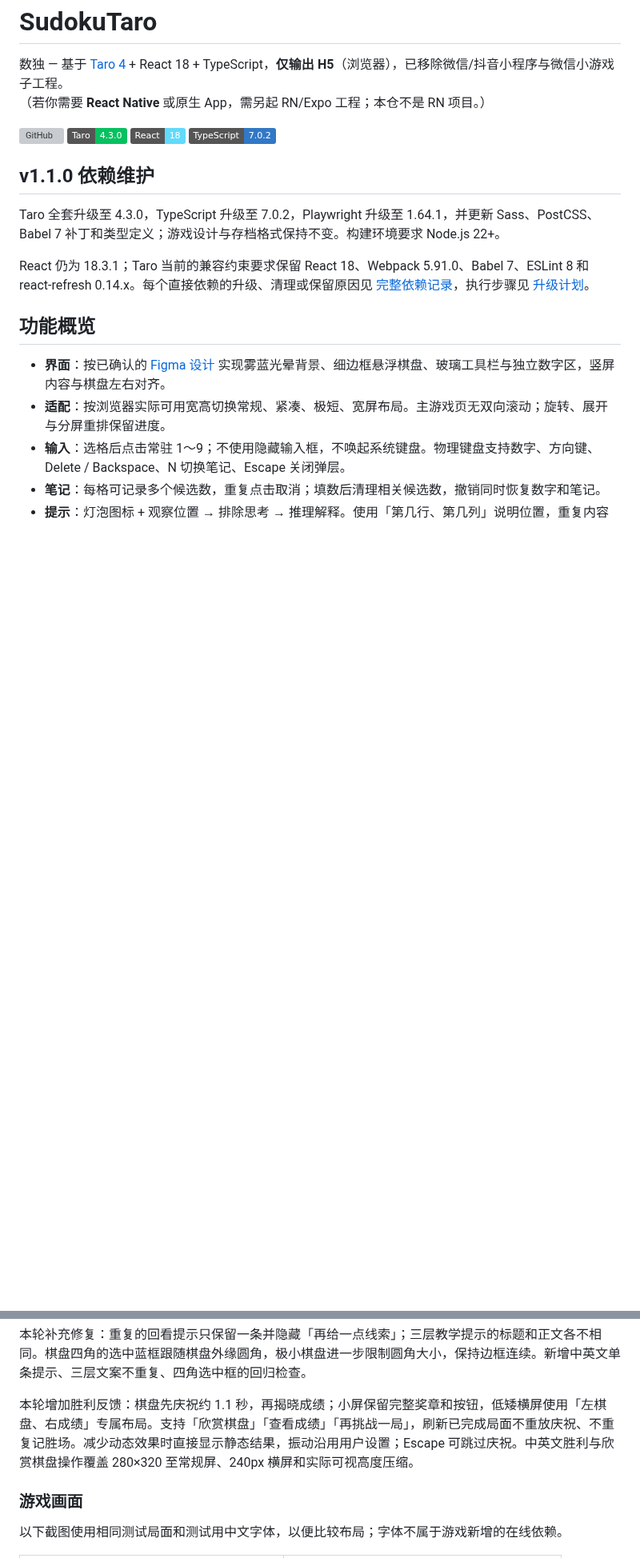
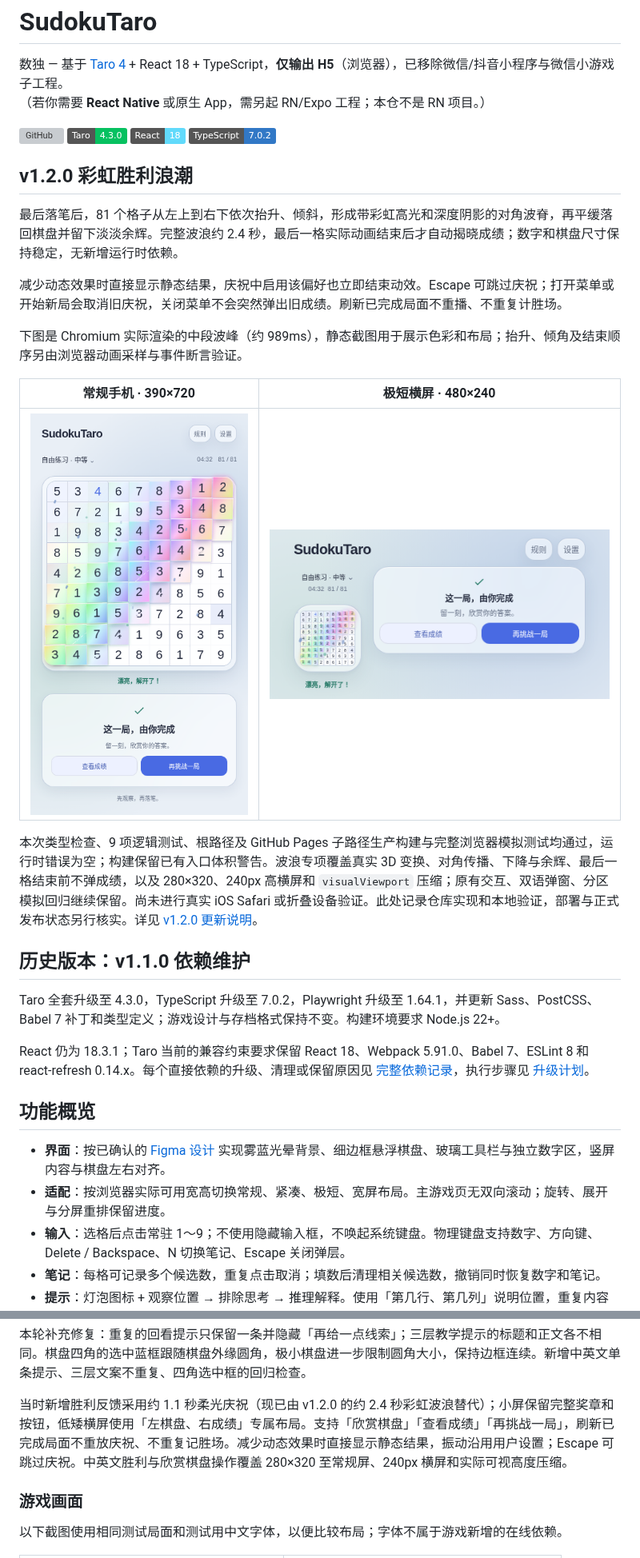
Before and after one commit to yuqiuqi/SudokuTaro, a Markdown page: README.md, 2 parts joined by grey strips. Shown at 80% size. GitHub-like rendering; pictures changed too: docs/screenshots/rainbow-480x240-center.png (added), docs/screenshots/rainbow-center.png (added); badges without logos; blank space fills up the shorter version; grey boxes are pictures that could not be loaded.

Commit message:
docs: prepare v1.2.0 rainbow victory release

```diff
--- a/README.md
+++ b/README.md
@@ -8,7 +8,21 @@
 ![React](https://img.shields.io/badge/React-18-61dafb?logo=react&logoColor=white)
 ![TypeScript](https://img.shields.io/badge/TypeScript-7.0.2-3178c6?logo=typescript&logoColor=white)
 
-## v1.1.0 依赖维护
+## v1.2.0 彩虹胜利浪潮
+
+最后落笔后，81 个格子从左上到右下依次抬升、倾斜，形成带彩虹高光和深度阴影的对角波脊，再平缓落回棋盘并留下淡淡余辉。完整波浪约 2.4 秒，最后一格实际动画结束后才自动揭晓成绩；数字和棋盘尺寸保持稳定，无新增运行时依赖。
+
+减少动态效果时直接显示静态结果，庆祝中启用该偏好也立即结束动效。Escape 可跳过庆祝；打开菜单或开始新局会取消旧庆祝，关闭菜单不会突然弹出旧成绩。刷新已完成局面不重播、不重复计胜场。
+
+下图是 Chromium 实际渲染的中段波峰（约 989ms），静态截图用于展示色彩和布局；抬升、倾角及结束顺序另由浏览器动画采样与事件断言验证。
+
+| 常规手机 · 390×720 | 极短横屏 · 480×240 |
+|---|---|
+| ![彩虹波浪中段](docs/screenshots/rainbow-center.png) | ![极短横屏彩虹波浪](docs/screenshots/rainbow-480x240-center.png) |
+
+本次类型检查、9 项逻辑测试、根路径及 GitHub Pages 子路径生产构建与完整浏览器模拟测试均通过，运行时错误为空；构建保留已有入口体积警告。波浪专项覆盖真实 3D 变换、对角传播、下降与余辉、最后一格结束前不弹成绩，以及 280×320、240px 高横屏和 `visualViewport` 压缩；原有交互、双语弹窗、分区模拟回归继续保留。尚未进行真实 iOS Safari 或折叠设备验证。此处记录仓库实现和本地验证，部署与正式发布状态另行核实。详见 [v1.2.0 更新说明](docs/releases/v1.2.0.md)。
+
+## 历史版本：v1.1.0 依赖维护
 
 Taro 全套升级至 4.3.0，TypeScript 升级至 7.0.2，Playwright 升级至 1.64.1，并更新 Sass、PostCSS、Babel 7 补丁和类型定义；游戏设计与存档格式保持不变。构建环境要求 Node.js 22+。
 
@@ -46,7 +62,7 @@ React 仍为 18.3.1；Taro 当前的兼容约束要求保留 React 18、Webpack
 
 本轮补充修复：重复的回看提示只保留一条并隐藏「再给一点线索」；三层教学提示的标题和正文各不相同。棋盘四角的选中蓝框跟随棋盘外缘圆角，极小棋盘进一步限制圆角大小，保持边框连续。新增中英文单条提示、三层文案不重复、四角选中框的回归检查。
 
-本轮增加胜利反馈：棋盘先庆祝约 1.1 秒，再揭晓成绩；小屏保留完整奖章和按钮，低矮横屏使用「左棋盘、右成绩」专属布局。支持「欣赏棋盘」「查看成绩」「再挑战一局」，刷新已完成局面不重放庆祝、不重复记胜场。减少动态效果时直接显示静态结果，振动沿用用户设置；Escape 可跳过庆祝。中英文胜利与欣赏棋盘操作覆盖 280×320 至常规屏、240px 横屏和实际可视高度压缩。
+当时新增胜利反馈采用约 1.1 秒柔光庆祝（现已由 v1.2.0 的约 2.4 秒彩虹波浪替代）；小屏保留完整奖章和按钮，低矮横屏使用「左棋盘、右成绩」专属布局。支持「欣赏棋盘」「查看成绩」「再挑战一局」，刷新已完成局面不重放庆祝、不重复记胜场。减少动态效果时直接显示静态结果，振动沿用用户设置；Escape 可跳过庆祝。中英文胜利与欣赏棋盘操作覆盖 280×320 至常规屏、240px 横屏和实际可视高度压缩。
 
 ### 游戏画面
 
```
Also changed, not shown: other parts of README.md (+4 -2 lines), CONTEXT.md (+5 -1 lines), docs/RESPONSIVE_DESIGN.md (+12 -2 lines), docs/releases/v1.2.0.md (added, +19 -0 lines), 3 other files.
